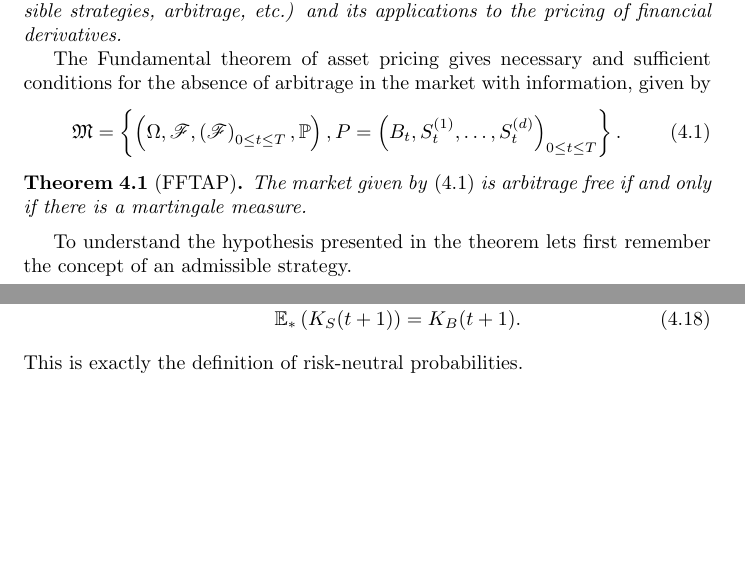
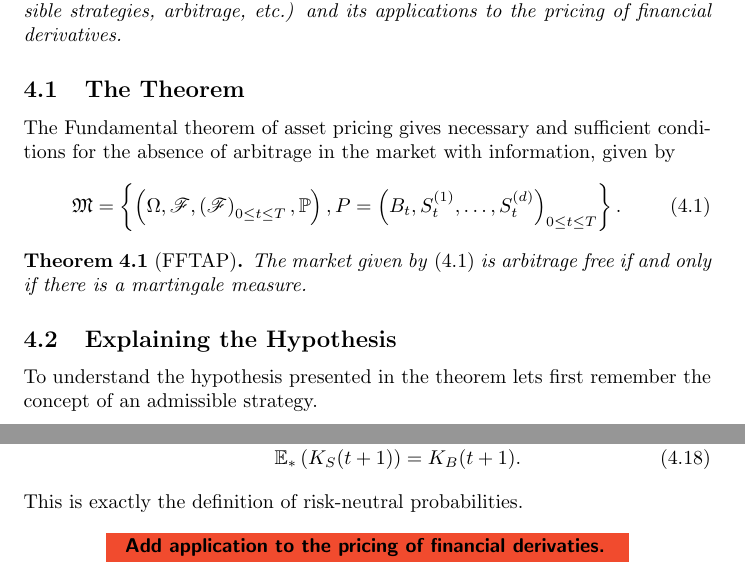
Before and after one commit to Rosenkrands/financial-engineering-exam, a LaTeX document (main.tex): two parts of pages 21 and 23 of 25, joined at a grey line, cut so that both start at the same text, the shorter picture padded with empty space. Compiled offline with pdfLaTeX.

Commit message:
first draft of topic 4

```diff
--- a/main.tex
+++ b/main.tex
@@ -1004,6 +1004,7 @@ Let me now consider the case when $t \geq 1$
 \section{The First Fundamental Theorem of Asset Pricing}
 \textit{Focus on explaining the hypothesis in the theorem (martingale measure, admissible strategies, arbitrage, etc.) and its applications to the pricing of financial derivatives.}
 
+\subsection{The Theorem}
 The Fundamental theorem of asset pricing gives necessary and sufficient conditions for the absence of arbitrage in the market with information, given by
 \begin{align}\label{eq:market_with_information}
     \mathfrak{M} =
@@ -1029,6 +1030,9 @@ The Fundamental theorem of asset pricing gives necessary and sufficient conditio
 \begin{theorem}[FFTAP]
     The market given by \eqref{eq:market_with_information} is arbitrage free if and only if there is a martingale measure.
 \end{theorem}
+
+\subsection{Explaining the Hypothesis}
+
 To understand the hypothesis presented in the theorem lets first remember the concept of an admissible strategy.
 \begin{definition}[Admissible Strategy]
     Let $\Theta = \left(\varphi_t, \theta_t^{(1)}, \ldots, \theta_t^{(d)}\right)_{0 \leq t \leq T}$ be strategy on the market
@@ -1165,6 +1169,9 @@ Consider the martingale property
     \mathbb{E}_*\left( K_S(t + 1) \right) &= K_B(t + 1).
 \end{align}
 This is exactly the definition of risk-neutral probabilities.
+
+\task{Add application to the pricing of financial derivaties.}
+
 \newpage
 
 \section{Pricing in the Binomial Model}
```
Also changed, not shown: main.pdf.
